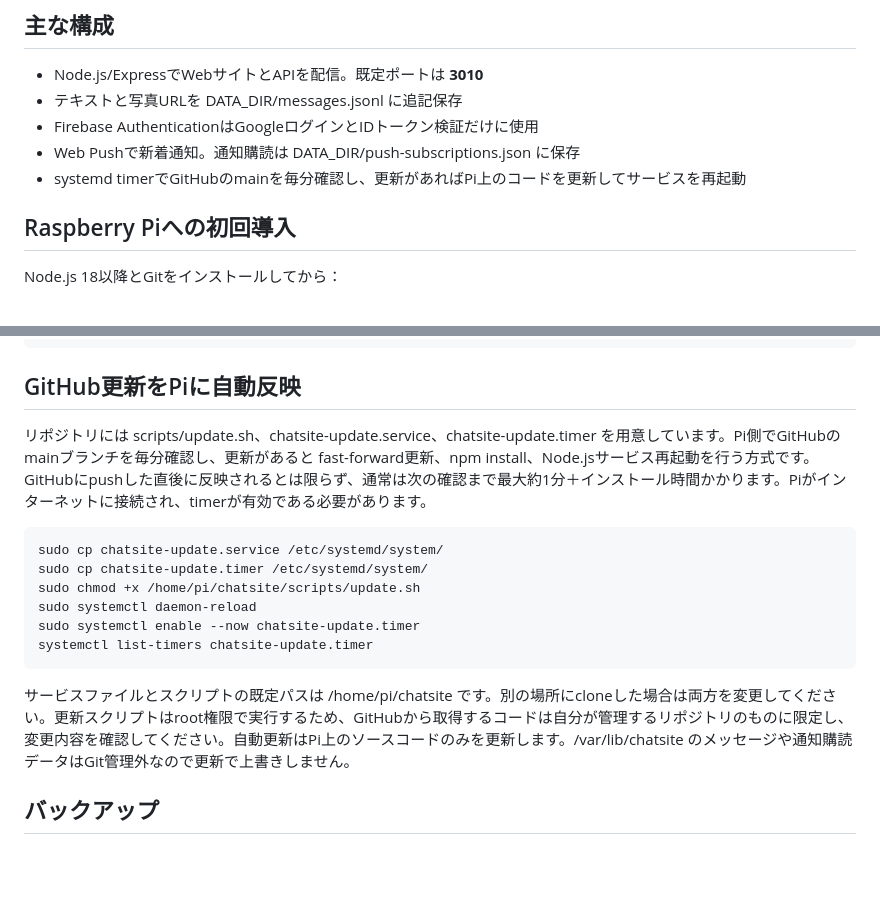
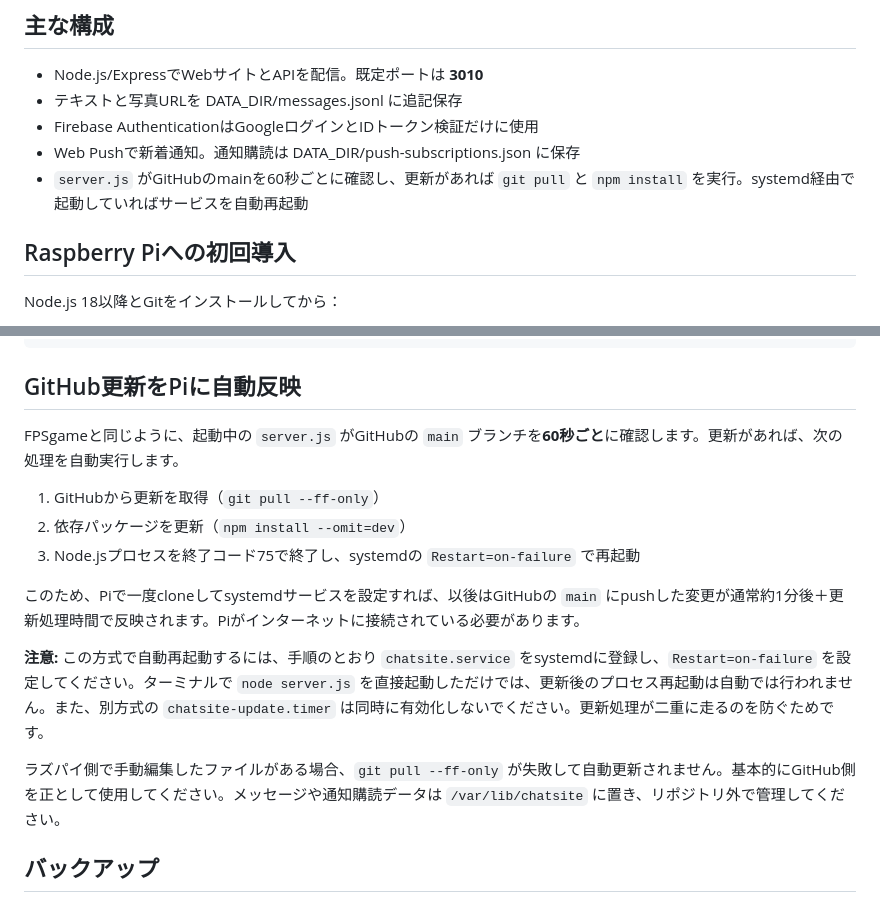
Before and after one commit to HARUSINN0422/chatsite, a Markdown page: README.md, 2 parts joined by grey strips. GitHub-like rendering; blank space fills up the shorter version.

Commit message:
Document FPSgame-style built-in auto-update flow

````diff
--- a/README.md
+++ b/README.md
@@ -8,7 +8,7 @@ Googleアカウントでログインする全体チャット。サイト配信
 - テキストと写真URLを DATA_DIR/messages.jsonl に追記保存
 - Firebase AuthenticationはGoogleログインとIDトークン検証だけに使用
 - Web Pushで新着通知。通知購読は DATA_DIR/push-subscriptions.json に保存
-- systemd timerでGitHubのmainを毎分確認し、更新があればPi上のコードを更新してサービスを再起動
+- `server.js` がGitHubのmainを60秒ごとに確認し、更新があれば `git pull` と `npm install` を実行。systemd経由で起動していればサービスを自動再起動
 
 ## Raspberry Piへの初回導入
 
@@ -114,18 +114,17 @@ sudo systemctl status chatsite
 
 ## GitHub更新をPiに自動反映
 
-リポジトリには scripts/update.sh、chatsite-update.service、chatsite-update.timer を用意しています。Pi側でGitHubのmainブランチを毎分確認し、更新があると fast-forward更新、npm install、Node.jsサービス再起動を行う方式です。GitHubにpushした直後に反映されるとは限らず、通常は次の確認まで最大約1分＋インストール時間かかります。Piがインターネットに接続され、timerが有効である必要があります。
+FPSgameと同じように、起動中の `server.js` がGitHubの `main` ブランチを**60秒ごと**に確認します。更新があれば、次の処理を自動実行します。
 
-```bash
-sudo cp chatsite-update.service /etc/systemd/system/
-sudo cp chatsite-update.timer /etc/systemd/system/
-sudo chmod +x /home/pi/chatsite/scripts/update.sh
-sudo systemctl daemon-reload
-sudo systemctl enable --now chatsite-update.timer
-systemctl list-timers chatsite-update.timer
-```
+1. GitHubから更新を取得（`git pull --ff-only`）
+2. 依存パッケージを更新（`npm install --omit=dev`）
+3. Node.jsプロセスを終了コード75で終了し、systemdの `Restart=on-failure` で再起動
 
-サービスファイルとスクリプトの既定パスは /home/pi/chatsite です。別の場所にcloneした場合は両方を変更してください。更新スクリプトはroot権限で実行するため、GitHubから取得するコードは自分が管理するリポジトリのものに限定し、変更内容を確認してください。自動更新はPi上のソースコードのみを更新します。/var/lib/chatsite のメッセージや通知購読データはGit管理外なので更新で上書きしません。
+このため、Piで一度cloneしてsystemdサービスを設定すれば、以後はGitHubの `main` にpushした変更が通常約1分後＋更新処理時間で反映されます。Piがインターネットに接続されている必要があります。
+
+**注意:** この方式で自動再起動するには、手順のとおり `chatsite.service` をsystemdに登録し、`Restart=on-failure` を設定してください。ターミナルで `node server.js` を直接起動しただけでは、更新後のプロセス再起動は自動では行われません。また、別方式の `chatsite-update.timer` は同時に有効化しないでください。更新処理が二重に走るのを防ぐためです。
+
+ラズパイ側で手動編集したファイルがある場合、`git pull --ff-only` が失敗して自動更新されません。基本的にGitHub側を正として使用してください。メッセージや通知購読データは `/var/lib/chatsite` に置き、リポジトリ外で管理してください。
 
 ## バックアップ
 
````
